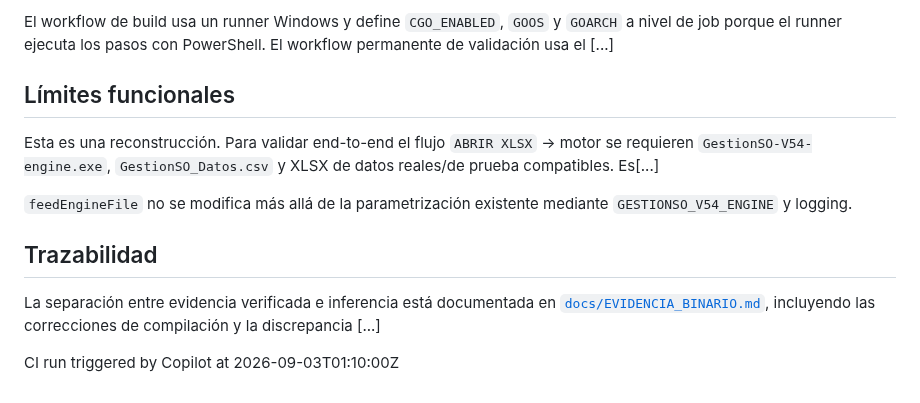
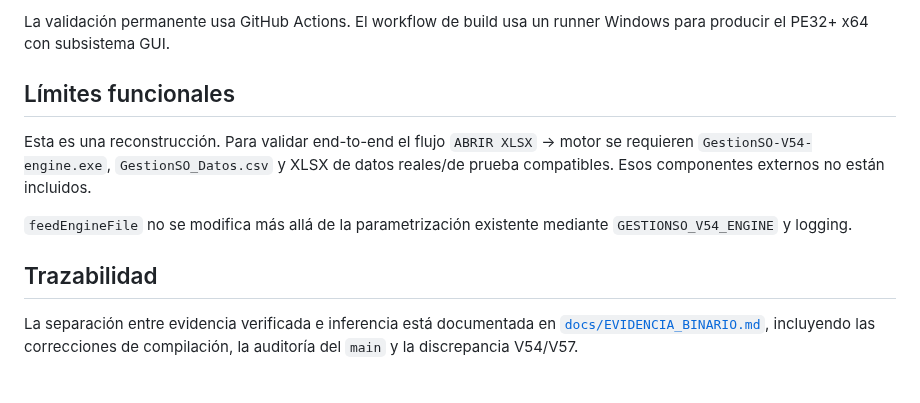
Before and after one commit to fernandezmarcosm-jpg/EXE, a Markdown page: README.md, the part around one of its changes. Drawn GitHub-style.

````diff
--- a/README.md
+++ b/README.md
@@ -56,17 +61,13 @@ go vet ./...
 ```
 
-El workflow de build usa un runner Windows y define `CGO_ENABLED`, `GOOS` y `GOARCH` a nivel de job porque el runner ejecuta los pasos con PowerShell. El workflow permanente de validación usa el [...]
+La validación permanente usa GitHub Actions. El workflow de build usa un runner Windows para producir el PE32+ x64 con subsistema GUI.
 
 ## Límites funcionales
 
-Esta es una reconstrucción. Para validar end-to-end el flujo `ABRIR XLSX` → motor se requieren `GestionSO-V54-engine.exe`, `GestionSO_Datos.csv` y XLSX de datos reales/de prueba compatibles. Es[...]
+Esta es una reconstrucción. Para validar end-to-end el flujo `ABRIR XLSX` → motor se requieren `GestionSO-V54-engine.exe`, `GestionSO_Datos.csv` y XLSX de datos reales/de prueba compatibles. Esos componentes externos no están incluidos.
 
 `feedEngineFile` no se modifica más allá de la parametrización existente mediante `GESTIONSO_V54_ENGINE` y logging.
 
 ## Trazabilidad
 
-La separación entre evidencia verificada e inferencia está documentada en [`docs/EVIDENCIA_BINARIO.md`](docs/EVIDENCIA_BINARIO.md), incluyendo las correcciones de compilación y la discrepancia [...]
-
-
-<!-- CI trigger -->
-CI run triggered by Copilot at 2026-09-03T01:10:00Z
+La separación entre evidencia verificada e inferencia está documentada en [`docs/EVIDENCIA_BINARIO.md`](docs/EVIDENCIA_BINARIO.md), incluyendo las correcciones de compilación, la auditoría del `main` y la discrepancia V54/V57.
````
Also changed, not shown: other parts of README.md (+24 -19 lines).
